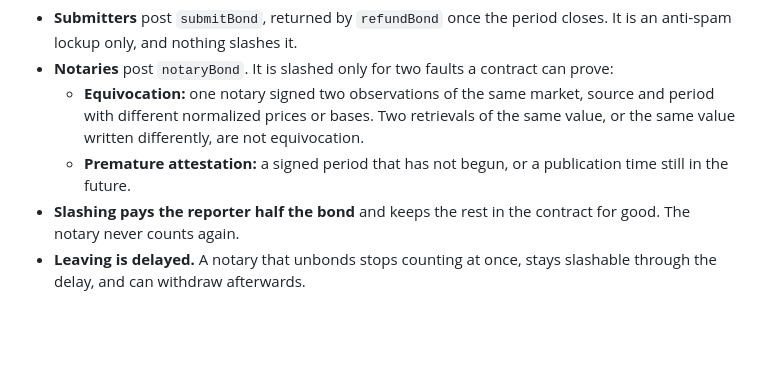
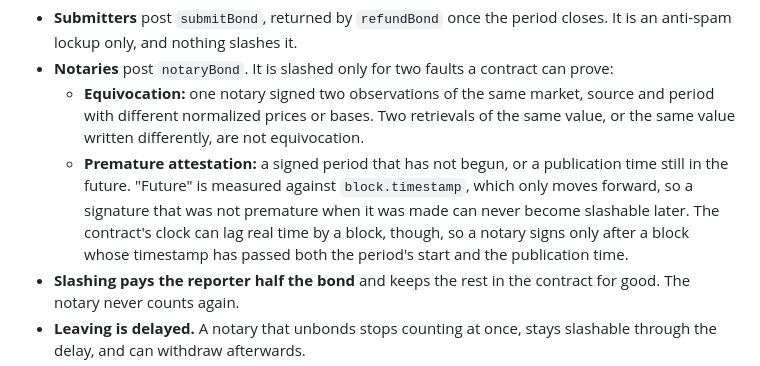
Before and after one commit to bytesbrains/copra, a Markdown page: gcpi/CONTRACTS.md, the part around the change. Drawn GitHub-style; blank space fills up the shorter version.

Commit message:
docs(gcpi): a notary signs only once the chain's clock has passed the period and publication (#92)
From Security Audit 4/4 on #110. Its claim that a replayed signature can
be slashed as premature is false: block.timestamp only moves forward, so
an attestation that was not premature when signed never becomes so. What
it points at is real: block.timestamp can lag real time by a block, so a
notary must wait for the chain's clock before signing.

Co-Authored-By: Claude Opus 5.5 <noreply@anthropic.com>

```diff
--- a/gcpi/CONTRACTS.md
+++ b/gcpi/CONTRACTS.md
@@ -56,7 +56,7 @@ So the contracts after finalizing period *L* hold what `engine.py` returns for `
 - **Submitters** post `submitBond`, returned by `refundBond` once the period closes. It is an anti-spam lockup only, and nothing slashes it.
 - **Notaries** post `notaryBond`. It is slashed only for two faults a contract can prove:
   - **Equivocation:** one notary signed two observations of the same market, source and period with different normalized prices or bases. Two retrievals of the same value, or the same value written differently, are not equivocation.
-  - **Premature attestation:** a signed period that has not begun, or a publication time still in the future.
+  - **Premature attestation:** a signed period that has not begun, or a publication time still in the future. "Future" is measured against `block.timestamp`, which only moves forward, so a signature that was not premature when it was made can never become slashable later. The contract's clock can lag real time by a block, though, so a notary signs only after a block whose timestamp has passed both the period's start and the publication time.
 - **Slashing pays the reporter half the bond** and keeps the rest in the contract for good. The notary never counts again.
 - **Leaving is delayed.** A notary that unbonds stops counting at once, stays slashable through the delay, and can withdraw afterwards.
 - **Stake never weighs on a value.** A signature either counts or it does not.
```
